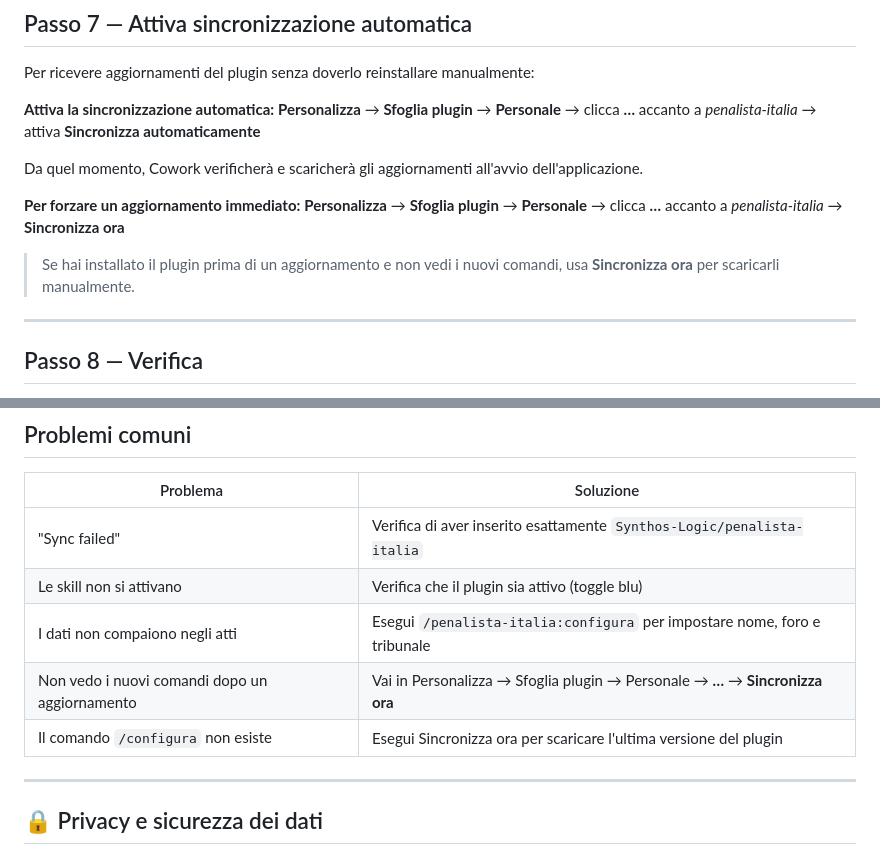
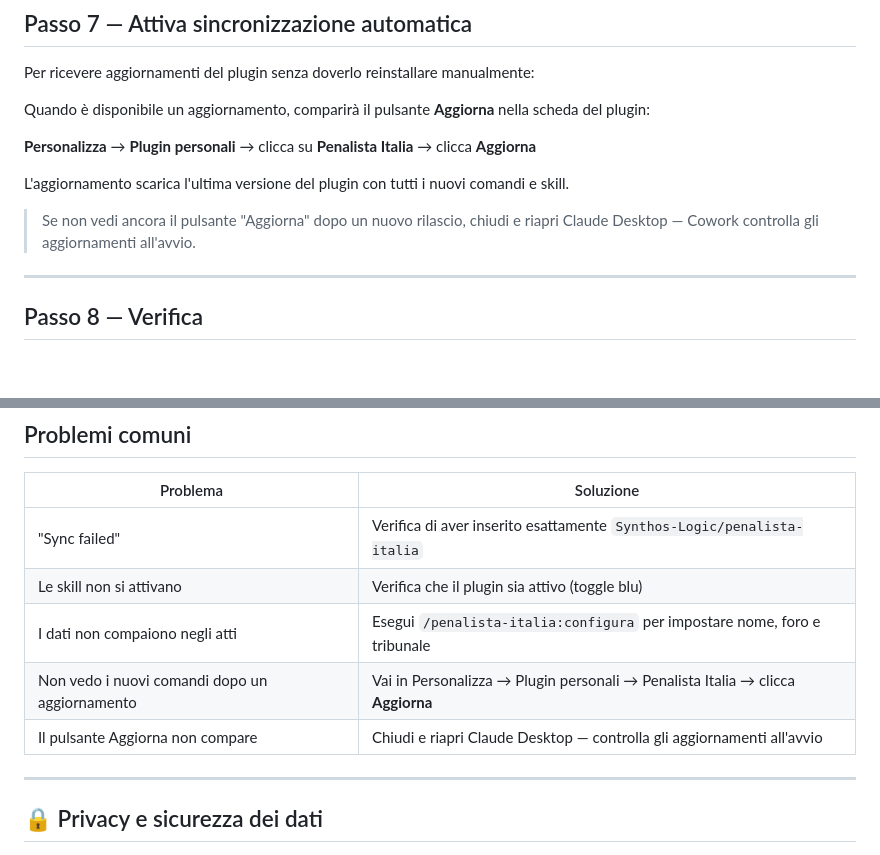
Before and after one commit to Synthos-Logic/penalista-italia, a Markdown page: docs/INSTALLAZIONE.md, 2 parts joined by grey strips. Drawn GitHub-style; blank space fills up the shorter version.

Commit message:
fix: passo 7 e problemi comuni — pulsante Aggiorna non Sincronizza ora
Il menu '...' mostra solo Disinstalla. Per aggiornare il plugin
si usa il pulsante 'Aggiorna' visibile nella scheda del plugin.
Corretto passo 7 e tabella problemi comuni di conseguenza.

```diff
--- a/docs/INSTALLAZIONE.md
+++ b/docs/INSTALLAZIONE.md
@@ -98,15 +98,13 @@ Claude ti farà alcune domande (nome, foro, tribunale, numero iscrizione) e salv
 
 Per ricevere aggiornamenti del plugin senza doverlo reinstallare manualmente:
 
-**Attiva la sincronizzazione automatica:**
-**Personalizza** → **Sfoglia plugin** → **Personale** → clicca **…** accanto a *penalista-italia* → attiva **Sincronizza automaticamente**
+Quando è disponibile un aggiornamento, comparirà il pulsante **Aggiorna** nella scheda del plugin:
 
-Da quel momento, Cowork verificherà e scaricherà gli aggiornamenti all'avvio dell'applicazione.
+**Personalizza** → **Plugin personali** → clicca su **Penalista Italia** → clicca **Aggiorna**
 
-**Per forzare un aggiornamento immediato:**
-**Personalizza** → **Sfoglia plugin** → **Personale** → clicca **…** accanto a *penalista-italia* → **Sincronizza ora**
+L'aggiornamento scarica l'ultima versione del plugin con tutti i nuovi comandi e skill.
 
-> Se hai installato il plugin prima di un aggiornamento e non vedi i nuovi comandi, usa **Sincronizza ora** per scaricarli manualmente.
+> Se non vedi ancora il pulsante "Aggiorna" dopo un nuovo rilascio, chiudi e riapri Claude Desktop — Cowork controlla gli aggiornamenti all'avvio.
 
 ---
 
@@ -138,8 +136,8 @@ Apri una nuova conversazione e scrivi `/penalista-italia:aiuto` — vedrai la gu
 | "Sync failed" | Verifica di aver inserito esattamente `Synthos-Logic/penalista-italia` |
 | Le skill non si attivano | Verifica che il plugin sia attivo (toggle blu) |
 | I dati non compaiono negli atti | Esegui `/penalista-italia:configura` per impostare nome, foro e tribunale |
-| Non vedo i nuovi comandi dopo un aggiornamento | Vai in Personalizza → Sfoglia plugin → Personale → **…** → **Sincronizza ora** |
-| Il comando `/configura` non esiste | Esegui Sincronizza ora per scaricare l'ultima versione del plugin |
+| Non vedo i nuovi comandi dopo un aggiornamento | Vai in Personalizza → Plugin personali → Penalista Italia → clicca **Aggiorna** |
+| Il pulsante Aggiorna non compare | Chiudi e riapri Claude Desktop — controlla gli aggiornamenti all'avvio |
 
 ---
 
```
